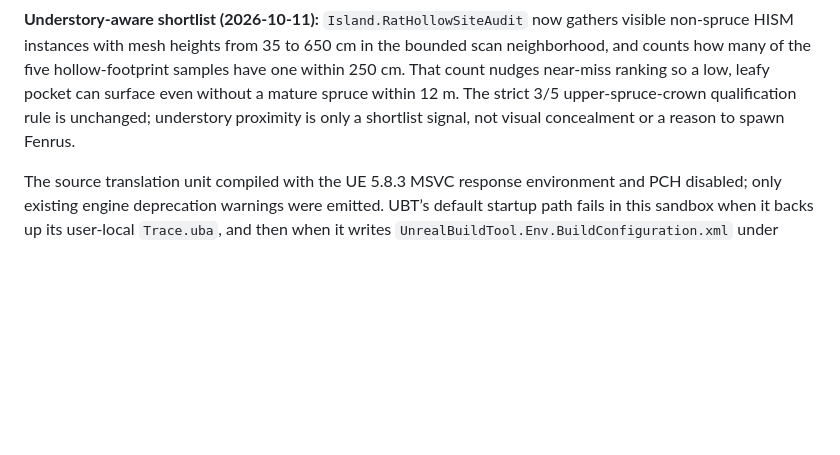
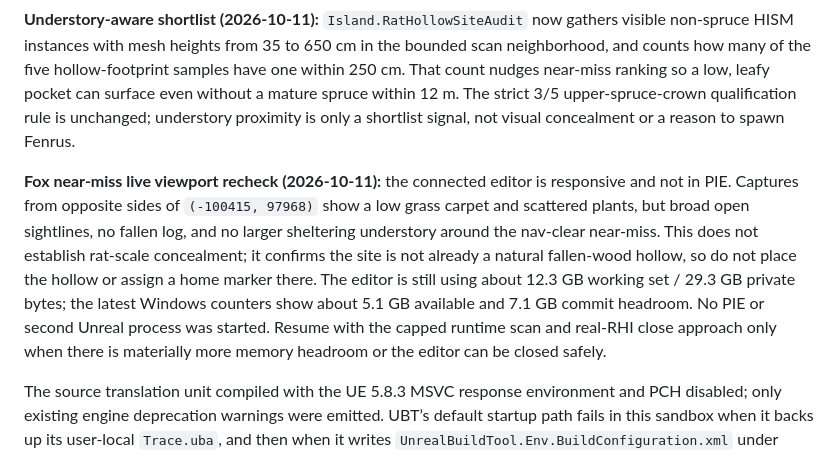
Before and after one commit to jmfreeland/CaptiveSky_2, a Markdown page: docs/findings/2026-10-10-rat-hollow-live-audit.md, the part around the change. Drawn GitHub-style; blank space fills up the shorter version.

Commit message:
Record Fox hollow site recheck

```diff
--- a/docs/findings/2026-10-10-rat-hollow-live-audit.md
+++ b/docs/findings/2026-10-10-rat-hollow-live-audit.md
@@ -35,6 +35,8 @@ The editor was running the `captivesky_2_claude` worktree, whose `Saved/` direct
 
 **Understory-aware shortlist (2026-10-11):** `Island.RatHollowSiteAudit` now gathers visible non-spruce HISM instances with mesh heights from 35 to 650 cm in the bounded scan neighborhood, and counts how many of the five hollow-footprint samples have one within 250 cm. That count nudges near-miss ranking so a low, leafy pocket can surface even without a mature spruce within 12 m. The strict 3/5 upper-spruce-crown qualification rule is unchanged; understory proximity is only a shortlist signal, not visual concealment or a reason to spawn Fenrus.
 
+**Fox near-miss live viewport recheck (2026-10-11):** the connected editor is responsive and not in PIE. Captures from opposite sides of `(-100415, 97968)` show a low grass carpet and scattered plants, but broad open sightlines, no fallen log, and no larger sheltering understory around the nav-clear near-miss. This does not establish rat-scale concealment; it confirms the site is not already a natural fallen-wood hollow, so do not place the hollow or assign a home marker there. The editor is still using about 12.3 GB working set / 29.3 GB private bytes; the latest Windows counters show about 5.1 GB available and 7.1 GB commit headroom. No PIE or second Unreal process was started. Resume with the capped runtime scan and real-RHI close approach only when there is materially more memory headroom or the editor can be closed safely.
+
 The source translation unit compiled with the UE 5.8.3 MSVC response environment and PCH disabled; only existing engine deprecation warnings were emitted. UBT’s default startup path fails in this sandbox when it backs up its user-local `Trace.uba`, and then when it writes `UnrealBuildTool.Env.BuildConfiguration.xml` under `AppData\Local\UnrealEngine`. The environment-variable redirect did not change .NET’s Windows known-folder result. With `-Session`, `-Log` and `-XmlConfigCache` redirected into the scratch tree, UBT reaches executor setup, but UE 5.8’s UBA executor refuses that recursive session. The cached response files allowed a direct `cl.exe` compile and `link.exe` of the scratch module; both succeeded. This verifies compilation and linking, not runtime behavior.
 
 I did not launch a second Unreal process for the runtime audit: the open editor is using about 12.3 GB working set / 29.3 GB private bytes, while Windows reports 5,268 MB available memory and roughly 7.8 GB commit headroom. Keep Fenrus unspawned and his `places.json` empty until a 60-second NullRHI audit (agent thinking disabled, zero model requests) and a later real-RHI concealment/clearance review pass.
```
